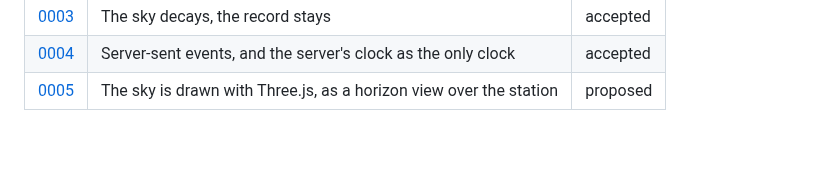
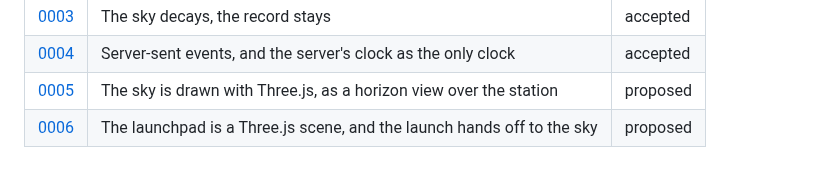
Before and after one commit to comp4020-agentic-coding-studio/comp4020-final-am167, a Markdown page: doc/adr/README.md, the part around the change. Rendered like a GitHub page; blank space fills up the shorter version.

```diff
--- a/doc/adr/README.md
+++ b/doc/adr/README.md
@@ -12,3 +12,4 @@ be edited until it's accepted.
 | [0003](0003-the-sky-decays-the-record-stays.md) | The sky decays, the record stays | accepted |
 | [0004](0004-server-sent-events-and-one-clock.md) | Server-sent events, and the server's clock as the only clock | accepted |
 | [0005](0005-three-js-horizon-view.md) | The sky is drawn with Three.js, as a horizon view over the station | proposed |
+| [0006](0006-three-js-launchpad.md) | The launchpad is a Three.js scene, and the launch hands off to the sky | proposed |
```
Also changed, not shown: PLAN.md (+3 -0 lines), doc/adr/0006-three-js-launchpad.md (added, +60 -0 lines), notes/log.md (+66 -0 lines), notes/screenshots/2026-10-06-launch-sequence.png (added), notes/screenshots/2026-10-06-launchpad-before.png (added), notes/screenshots/2026-10-06-launchpad-three.png (added), 7 other files.
